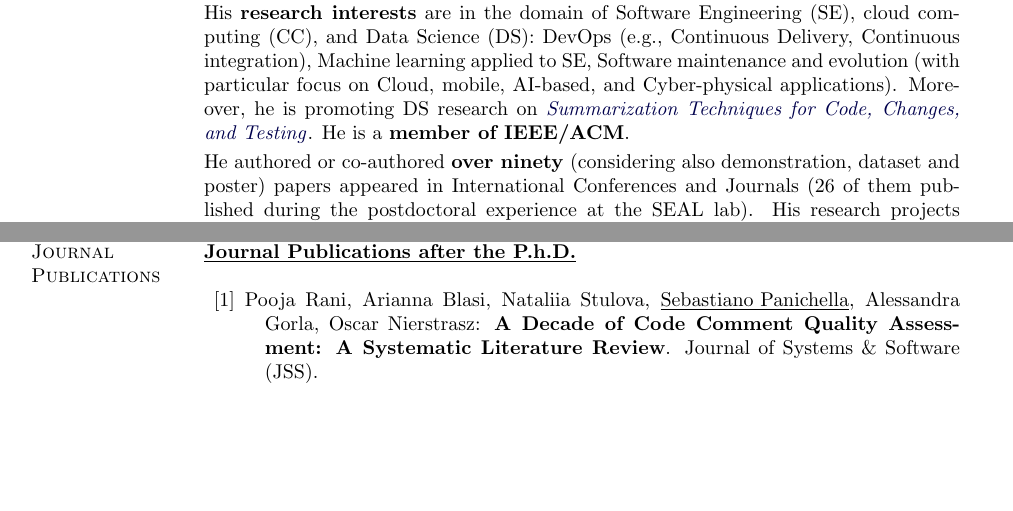
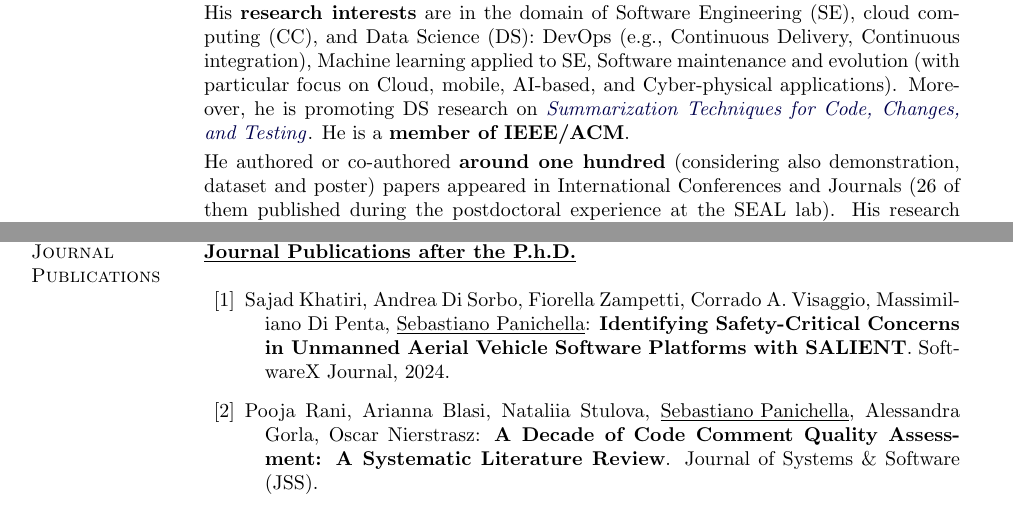
Before and after one commit to spanichella/spanichella.github.io, a LaTeX CV (img/CV/CV.tex): two parts of pages 1 and 7 of 30, joined at a grey line, cut so that both start at the same text, the shorter picture padded with empty space. Compiled offline with pdfLaTeX.

Commit message:
Add files via upload

```diff
--- a/img/CV/CV.tex
+++ b/img/CV/CV.tex
@@ -210,7 +210,7 @@ systems) connected over the internet, controlled by complex embedded software im
 His  \textbf{research interests} are in the domain of Software Engineering (SE), cloud computing (CC), and Data Science (DS): DevOps (e.g., Continuous Delivery, Continuous integration), Machine learning applied to SE, Software maintenance and evolution (with particular focus on Cloud, mobile, AI-based, and Cyber-physical applications). Moreover, he is promoting DS research on \href{https://doi.org/10.1109/VST.2018.8327148}{\textit{Summarization Techniques for Code, Changes, and Testing}}. He is a \textbf{member of IEEE/ACM}.
 \vspace{1mm}
 
-He authored or co-authored \textbf{over ninety} (considering also demonstration, dataset
+He authored or co-authored \textbf{around one hundred} (considering also demonstration, dataset
   and poster) papers appeared in International Conferences and Journals (26 of them published during the postdoctoral experience at the SEAL lab). His research projects involved relevant industrial companies (e.g., ING NEDERLAND, Sony Mobile Communication, SIEMENS, GVM, etc.) and their extensions will involve further industrial organizations and open source projects. He serves and has served as \href{https://spanichella.github.io/\#services}{program committee member} of various international conference (e.g., ICSE, SBST, ASE, ICPC, ICSME, SANER, MSR, SEAA) and as \href{https://spanichella.github.io/\#services}{reviewer for various international journals} (e.g., TSE, TOSEM, EMSE, JSS, IST, JSEP) in the fields of software engineering and evolutionary computation. He is currently Editorial Board Member of the \textit{Journal of Software: evolution and process} (JSEP) and the \textit{Transactions on Software Engineering and Methodology} (TOSEM) journal. Moreover, he was recently \href{https://spanichella.github.io/\#services}{Lead (or Co-lead) Guest editor} of special issues at EMSE, JSEP, SCP and IST journals.\\
 
 
@@ -396,6 +396,7 @@ Postdoc at University of Zurich working in the  SEAL Lab of \textbf{Prof. Harald
 In papers marked with (*)  the authors are listed in alphabetic order. %When such a rule is not followed, authors are listed by contribution.
 \textbf{\\\underline{Journal Publications after the P.h.D.}}\\
 \begin{bibenum}
+\item \label{J26} Sajad Khatiri, Andrea Di Sorbo, Fiorella Zampetti, Corrado A. Visaggio, Massimiliano Di Penta, \underline{Sebastiano Panichella}: \textbf{Identifying Safety-Critical Concerns in Unmanned Aerial Vehicle Software Platforms with SALIENT}. SoftwareX Journal, 2024.
 \item \label{J25} Pooja Rani, Arianna Blasi, Nataliia Stulova, \underline{Sebastiano Panichella}, Alessandra Gorla, Oscar Nierstrasz: \textbf{A Decade of Code Comment Quality Assessment: A Systematic Literature Review}.    Journal of Systems \& Software (JSS).
 \item \label{J24} Xavier Devroey, Alessio Gambi, Juan Pablo Galeotti, Rene Just, Fitsum Kifetew, Annibale Panichella, and \underline{Sebastiano Panichella}: \textbf{JUGE: An Infrastructure for Benchmarking Java Unit Test Generators}.    Software Testing, Verification and Reliability.
 \item \label{J23} Christian Birchler, Sajad Khatiri, Bill Bosshard, Alessio Gambi, \underline{Sebastiano Panichella}: Machine Learning-based Test Selection for Simulation-based Testing of Self-driving Cars Software. Empirical Software Engineering.
```
Also changed, not shown: img/CV/CV.pdf.
